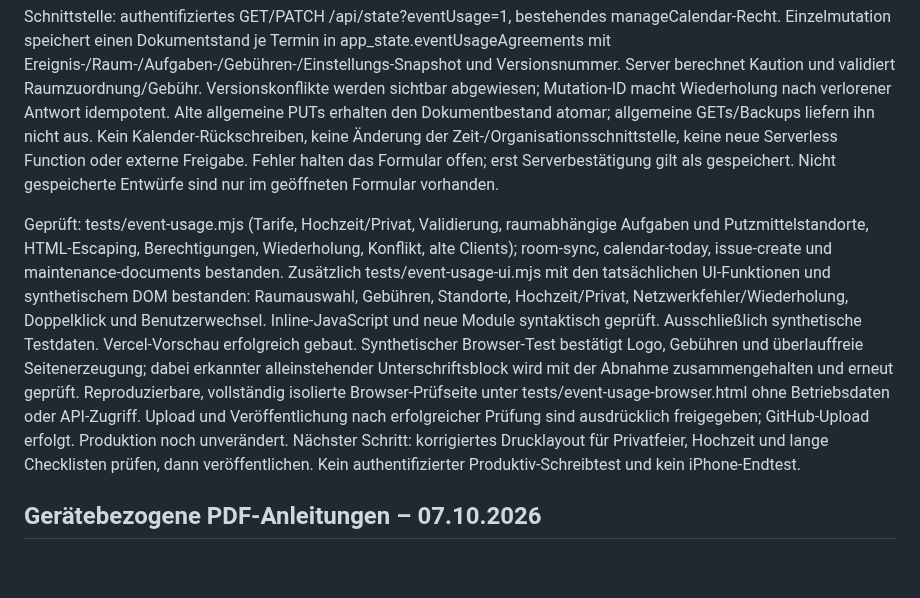
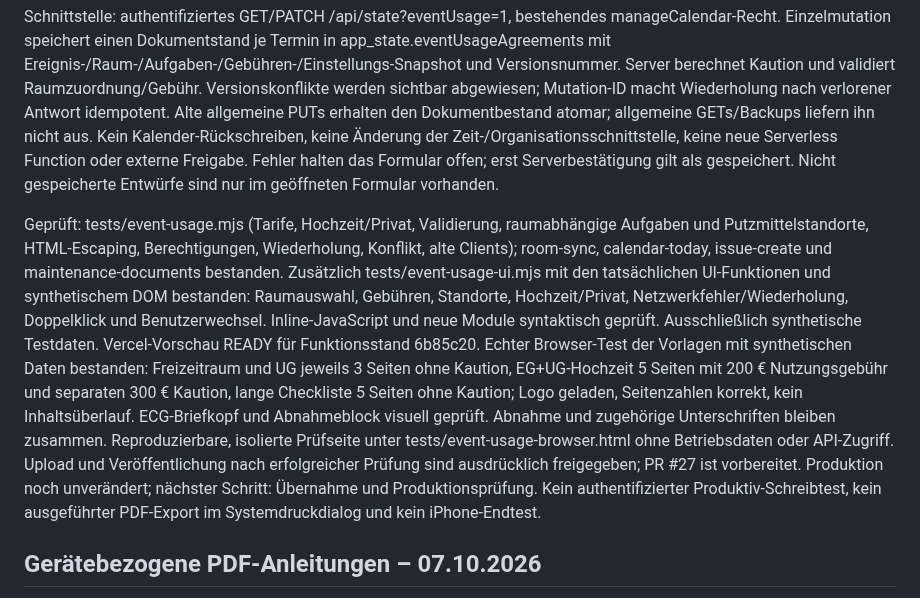
Before and after one commit to snk5zkgpjv-boop/ecg-gebaeudeverwaltung, a Markdown page: PROJEKTSTAND.md, the part around the change. Drawn GitHub-style; blank space fills up the shorter version.

Commit message:
Record successful browser verification of event documents

```diff
--- a/PROJEKTSTAND.md
+++ b/PROJEKTSTAND.md
@@ -10,7 +10,7 @@ Druckansicht im ECG-Briefkopf mit Original-Logo, Kontakten aus bestehenden Einst
 
 Schnittstelle: authentifiziertes GET/PATCH /api/state?eventUsage=1, bestehendes manageCalendar-Recht. Einzelmutation speichert einen Dokumentstand je Termin in app_state.eventUsageAgreements mit Ereignis-/Raum-/Aufgaben-/Gebühren-/Einstellungs-Snapshot und Versionsnummer. Server berechnet Kaution und validiert Raumzuordnung/Gebühr. Versionskonflikte werden sichtbar abgewiesen; Mutation-ID macht Wiederholung nach verlorener Antwort idempotent. Alte allgemeine PUTs erhalten den Dokumentbestand atomar; allgemeine GETs/Backups liefern ihn nicht aus. Kein Kalender-Rückschreiben, keine Änderung der Zeit-/Organisationsschnittstelle, keine neue Serverless Function oder externe Freigabe. Fehler halten das Formular offen; erst Serverbestätigung gilt als gespeichert. Nicht gespeicherte Entwürfe sind nur im geöffneten Formular vorhanden.
 
-Geprüft: tests/event-usage.mjs (Tarife, Hochzeit/Privat, Validierung, raumabhängige Aufgaben und Putzmittelstandorte, HTML-Escaping, Berechtigungen, Wiederholung, Konflikt, alte Clients); room-sync, calendar-today, issue-create und maintenance-documents bestanden. Zusätzlich tests/event-usage-ui.mjs mit den tatsächlichen UI-Funktionen und synthetischem DOM bestanden: Raumauswahl, Gebühren, Standorte, Hochzeit/Privat, Netzwerkfehler/Wiederholung, Doppelklick und Benutzerwechsel. Inline-JavaScript und neue Module syntaktisch geprüft. Ausschließlich synthetische Testdaten. Vercel-Vorschau erfolgreich gebaut. Synthetischer Browser-Test bestätigt Logo, Gebühren und überlauffreie Seitenerzeugung; dabei erkannter alleinstehender Unterschriftsblock wird mit der Abnahme zusammengehalten und erneut geprüft. Reproduzierbare, vollständig isolierte Browser-Prüfseite unter tests/event-usage-browser.html ohne Betriebsdaten oder API-Zugriff. Upload und Veröffentlichung nach erfolgreicher Prüfung sind ausdrücklich freigegeben; GitHub-Upload erfolgt. Produktion noch unverändert. Nächster Schritt: korrigiertes Drucklayout für Privatfeier, Hochzeit und lange Checklisten prüfen, dann veröffentlichen. Kein authentifizierter Produktiv-Schreibtest und kein iPhone-Endtest.
+Geprüft: tests/event-usage.mjs (Tarife, Hochzeit/Privat, Validierung, raumabhängige Aufgaben und Putzmittelstandorte, HTML-Escaping, Berechtigungen, Wiederholung, Konflikt, alte Clients); room-sync, calendar-today, issue-create und maintenance-documents bestanden. Zusätzlich tests/event-usage-ui.mjs mit den tatsächlichen UI-Funktionen und synthetischem DOM bestanden: Raumauswahl, Gebühren, Standorte, Hochzeit/Privat, Netzwerkfehler/Wiederholung, Doppelklick und Benutzerwechsel. Inline-JavaScript und neue Module syntaktisch geprüft. Ausschließlich synthetische Testdaten. Vercel-Vorschau READY für Funktionsstand 6b85c20. Echter Browser-Test der Vorlagen mit synthetischen Daten bestanden: Freizeitraum und UG jeweils 3 Seiten ohne Kaution, EG+UG-Hochzeit 5 Seiten mit 200 € Nutzungsgebühr und separaten 300 € Kaution, lange Checkliste 5 Seiten ohne Kaution; Logo geladen, Seitenzahlen korrekt, kein Inhaltsüberlauf. ECG-Briefkopf und Abnahmeblock visuell geprüft. Abnahme und zugehörige Unterschriften bleiben zusammen. Reproduzierbare, isolierte Prüfseite unter tests/event-usage-browser.html ohne Betriebsdaten oder API-Zugriff. Upload und Veröffentlichung nach erfolgreicher Prüfung sind ausdrücklich freigegeben; PR #27 ist vorbereitet. Produktion noch unverändert; nächster Schritt: Übernahme und Produktionsprüfung. Kein authentifizierter Produktiv-Schreibtest, kein ausgeführter PDF-Export im Systemdruckdialog und kein iPhone-Endtest.
 
 ## Gerätebezogene PDF-Anleitungen – 07.10.2026
 
```
